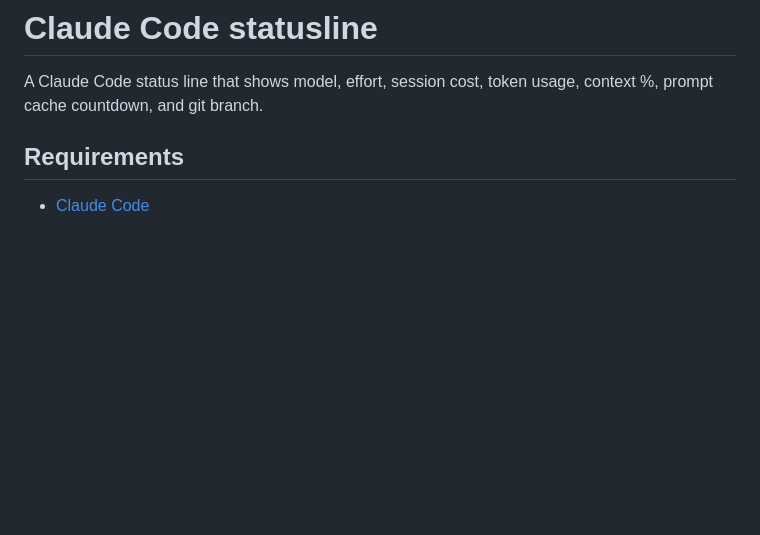
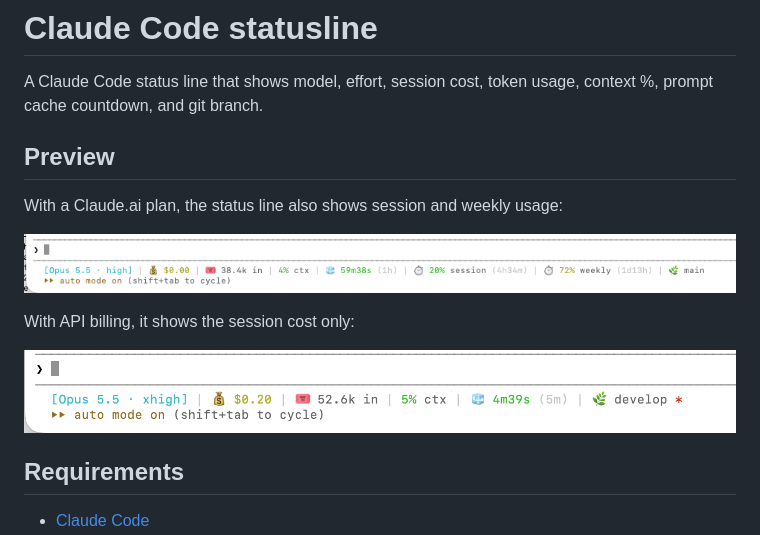
Before and after one commit to SnowySailor/claude, a Markdown page: README.md, the part around the change. Rendered like a GitHub page; pictures changed too: images/api-billing.png (added), images/plan-billing.png (added); blank space fills up the shorter version.

Commit message:
Add billing screenshots to README

```diff
--- a/README.md
+++ b/README.md
@@ -1,6 +1,16 @@
 # Claude Code statusline
 
 A Claude Code status line that shows model, effort, session cost, token usage, context %, prompt cache countdown, and git branch.
+
+## Preview
+
+With a Claude.ai plan, the status line also shows session and weekly usage:
+
+![Plan billing](images/plan-billing.png)
+
+With API billing, it shows the session cost only:
+
+![API billing](images/api-billing.png)
 
 ## Requirements
 
```
